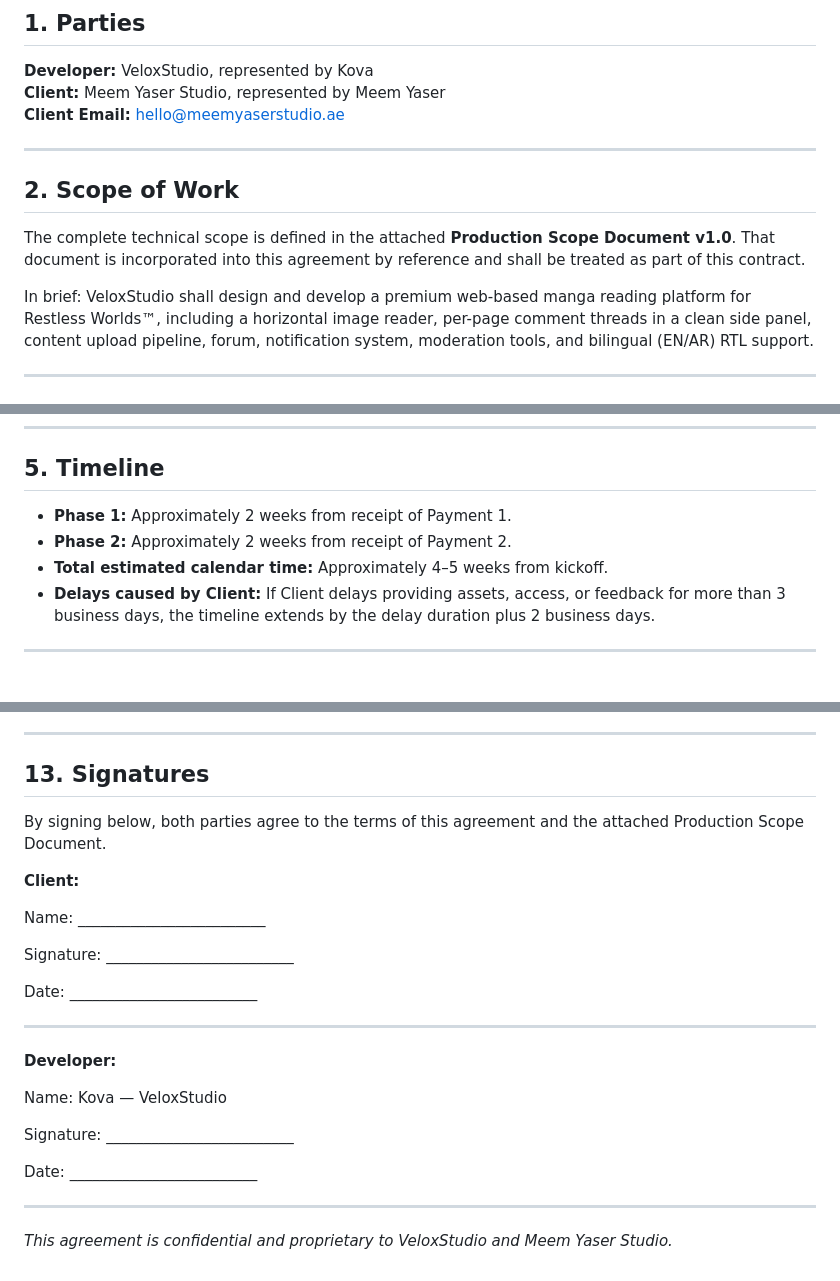
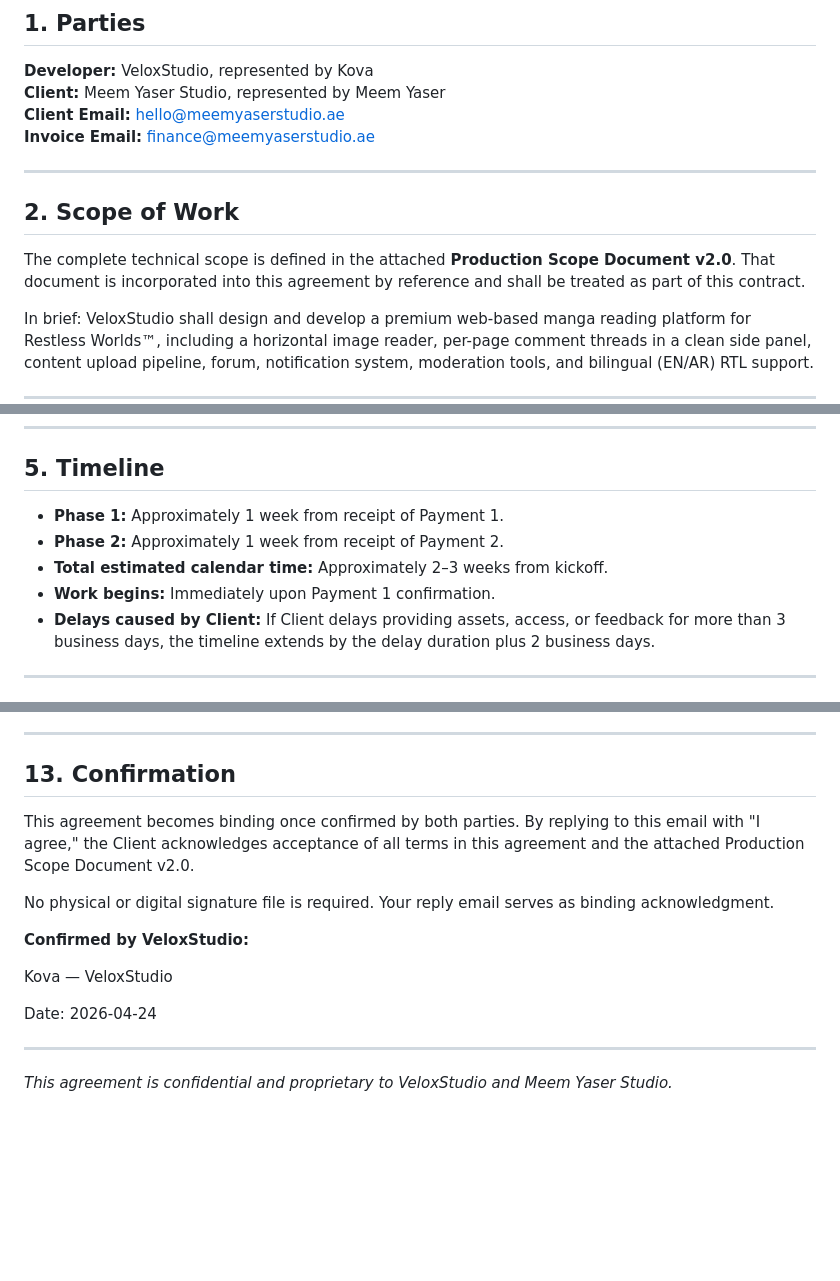
Before and after one commit to kovadev17/meem-yaser-deploy, a Markdown page: CONTRACT.md, 3 parts joined by grey strips. Drawn GitHub-style; blank space fills up the shorter version.

```diff
--- a/CONTRACT.md
+++ b/CONTRACT.md
@@ -12,12 +12,13 @@
 **Developer:** VeloxStudio, represented by Kova
 **Client:** Meem Yaser Studio, represented by Meem Yaser
 **Client Email:** hello@meemyaserstudio.ae
+**Invoice Email:** finance@meemyaserstudio.ae
 
 ---
 
 ## 2. Scope of Work
 
-The complete technical scope is defined in the attached **Production Scope Document v1.0**. That document is incorporated into this agreement by reference and shall be treated as part of this contract.
+The complete technical scope is defined in the attached **Production Scope Document v2.0**. That document is incorporated into this agreement by reference and shall be treated as part of this contract.
 
 In brief: VeloxStudio shall design and develop a premium web-based manga reading platform for Restless Worlds™, including a horizontal image reader, per-page comment threads in a clean side panel, content upload pipeline, forum, notification system, moderation tools, and bilingual (EN/AR) RTL support.
 
@@ -49,9 +50,10 @@ In brief: VeloxStudio shall design and develop a premium web-based manga reading
 
 ## 5. Timeline
 
-- **Phase 1:** Approximately 2 weeks from receipt of Payment 1.
-- **Phase 2:** Approximately 2 weeks from receipt of Payment 2.
-- **Total estimated calendar time:** Approximately 4–5 weeks from kickoff.
+- **Phase 1:** Approximately 1 week from receipt of Payment 1.
+- **Phase 2:** Approximately 1 week from receipt of Payment 2.
+- **Total estimated calendar time:** Approximately 2–3 weeks from kickoff.
+- **Work begins:** Immediately upon Payment 1 confirmation.
 - **Delays caused by Client:** If Client delays providing assets, access, or feedback for more than 3 business days, the timeline extends by the delay duration plus 2 business days.
 
 ---
@@ -111,27 +113,17 @@ In brief: VeloxStudio shall design and develop a premium web-based manga reading
 
 ---
 
-## 13. Signatures
+## 13. Confirmation
 
-By signing below, both parties agree to the terms of this agreement and the attached Production Scope Document.
+This agreement becomes binding once confirmed by both parties. By replying to this email with "I agree," the Client acknowledges acceptance of all terms in this agreement and the attached Production Scope Document v2.0.
 
-**Client:**
+No physical or digital signature file is required. Your reply email serves as binding acknowledgment.
 
-Name: _________________________
+**Confirmed by VeloxStudio:**
 
-Signature: _________________________
+Kova — VeloxStudio
 
-Date: _________________________
-
----
-
-**Developer:**
-
-Name: Kova — VeloxStudio
-
-Signature: _________________________
-
-Date: _________________________
+Date: 2026-04-24
 
 ---
 
```
Also changed, not shown: other parts of CONTRACT.md (+1 -1 lines), PRODUCTION_SCOPE.md (+8 -16 lines).
